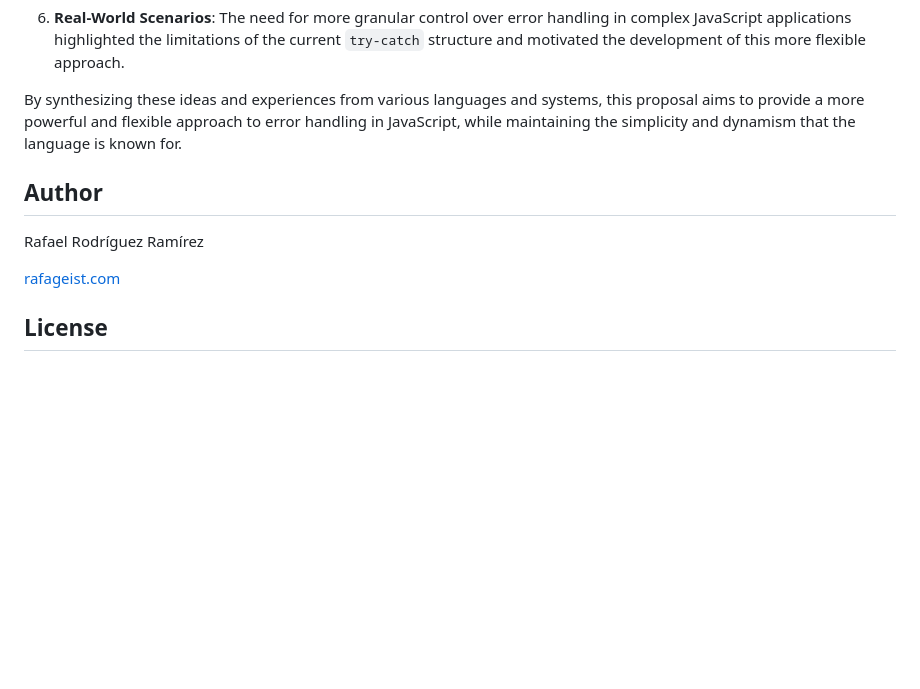
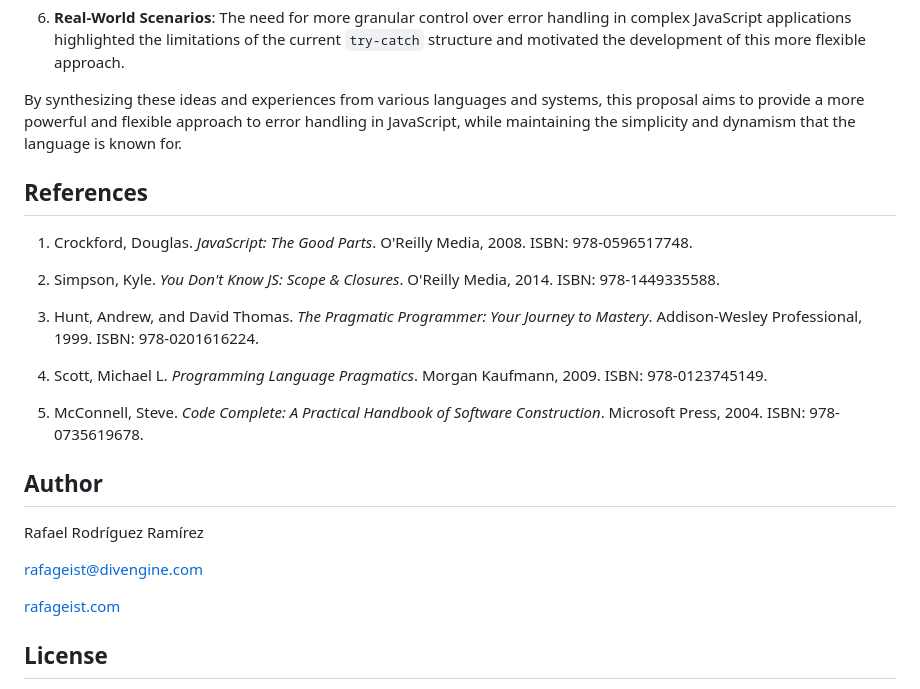
Before and after one commit to rafageist/proposal-multiple-catch-when, a Markdown page: README.md, the part around one of its changes. GitHub-like rendering; blank space fills up the shorter version.

Commit message:
references

```diff
--- a/README.md
+++ b/README.md
@@ -445,9 +467,23 @@ This proposal was inspired by the need to improve JavaScript's error-handling me
 
 By synthesizing these ideas and experiences from various languages and systems, this proposal aims to provide a more powerful and flexible approach to error handling in JavaScript, while maintaining the simplicity and dynamism that the language is known for.
 
+## References
+
+1. Crockford, Douglas. *JavaScript: The Good Parts*. O'Reilly Media, 2008. ISBN: 978-0596517748.
+
+2. Simpson, Kyle. *You Don't Know JS: Scope & Closures*. O'Reilly Media, 2014. ISBN: 978-1449335588.
+
+3. Hunt, Andrew, and David Thomas. *The Pragmatic Programmer: Your Journey to Mastery*. Addison-Wesley Professional, 1999. ISBN: 978-0201616224.
+
+4. Scott, Michael L. *Programming Language Pragmatics*. Morgan Kaufmann, 2009. ISBN: 978-0123745149.
+
+5. McConnell, Steve. *Code Complete: A Practical Handbook of Software Construction*. Microsoft Press, 2004. ISBN: 978-0735619678.
+
 ## Author
 
 Rafael Rodríguez Ramírez
+
+rafageist@divengine.com
 
 [rafageist.com](https://rafageist.com)
 
```
Also changed, not shown: other parts of README.md (+22 -0 lines).
